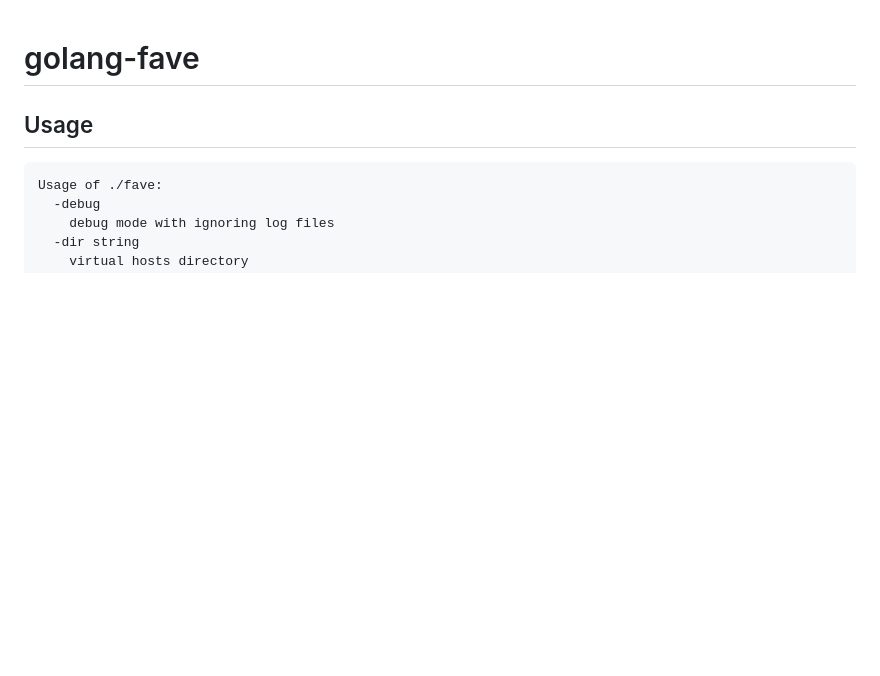
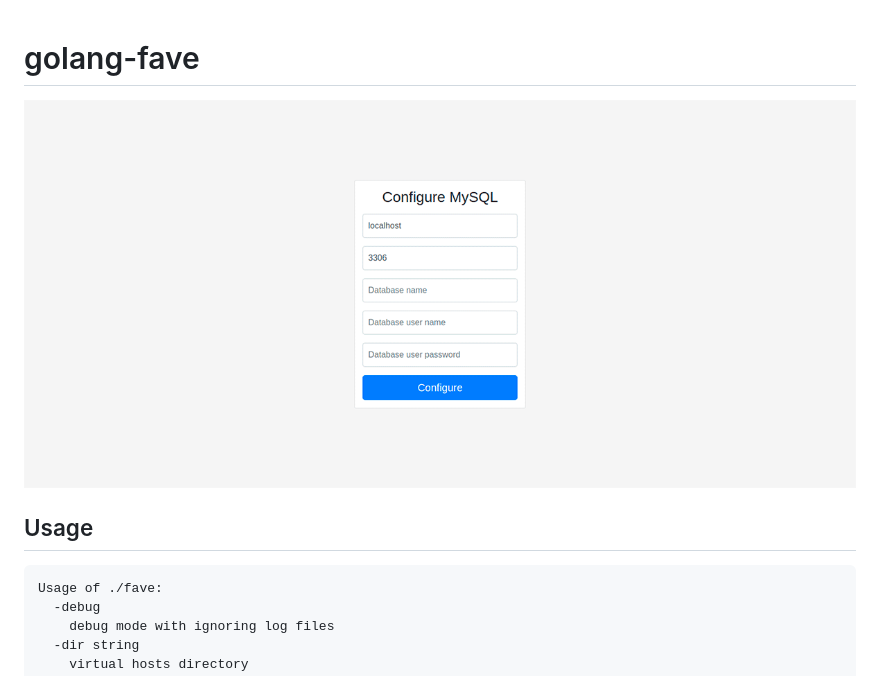
Before and after one commit to vladimirok5959/golang-fave, a Markdown page: README.md, the part around the change. GitHub-like rendering; pictures changed too: screenshots.gif (added); blank space fills up the shorter version.

Commit message:
Add screenshots

````diff
--- a/README.md
+++ b/README.md
@@ -1,4 +1,5 @@
 # golang-fave
+![](screenshots.gif)
 
 ## Usage
 ```
````
